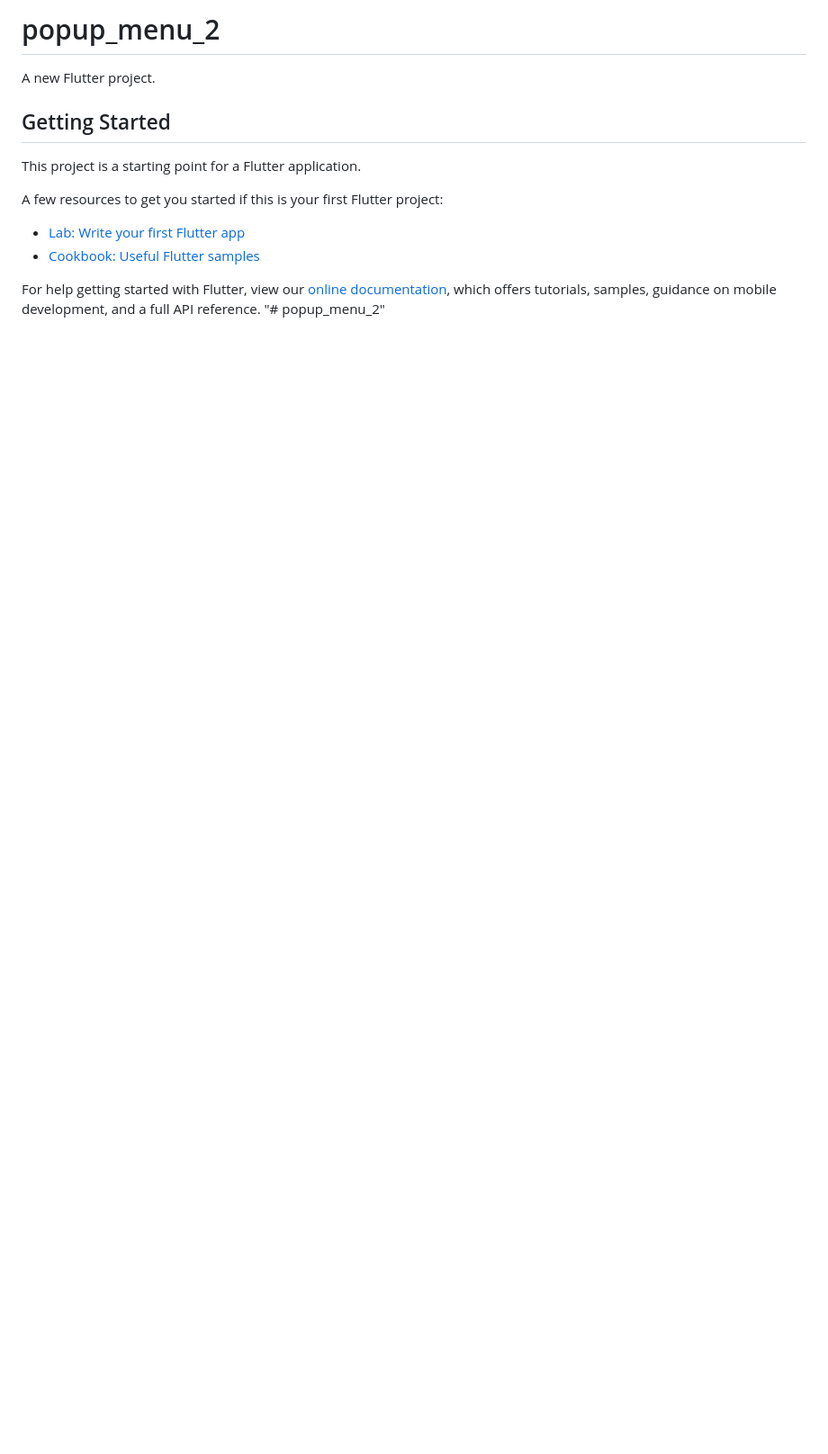
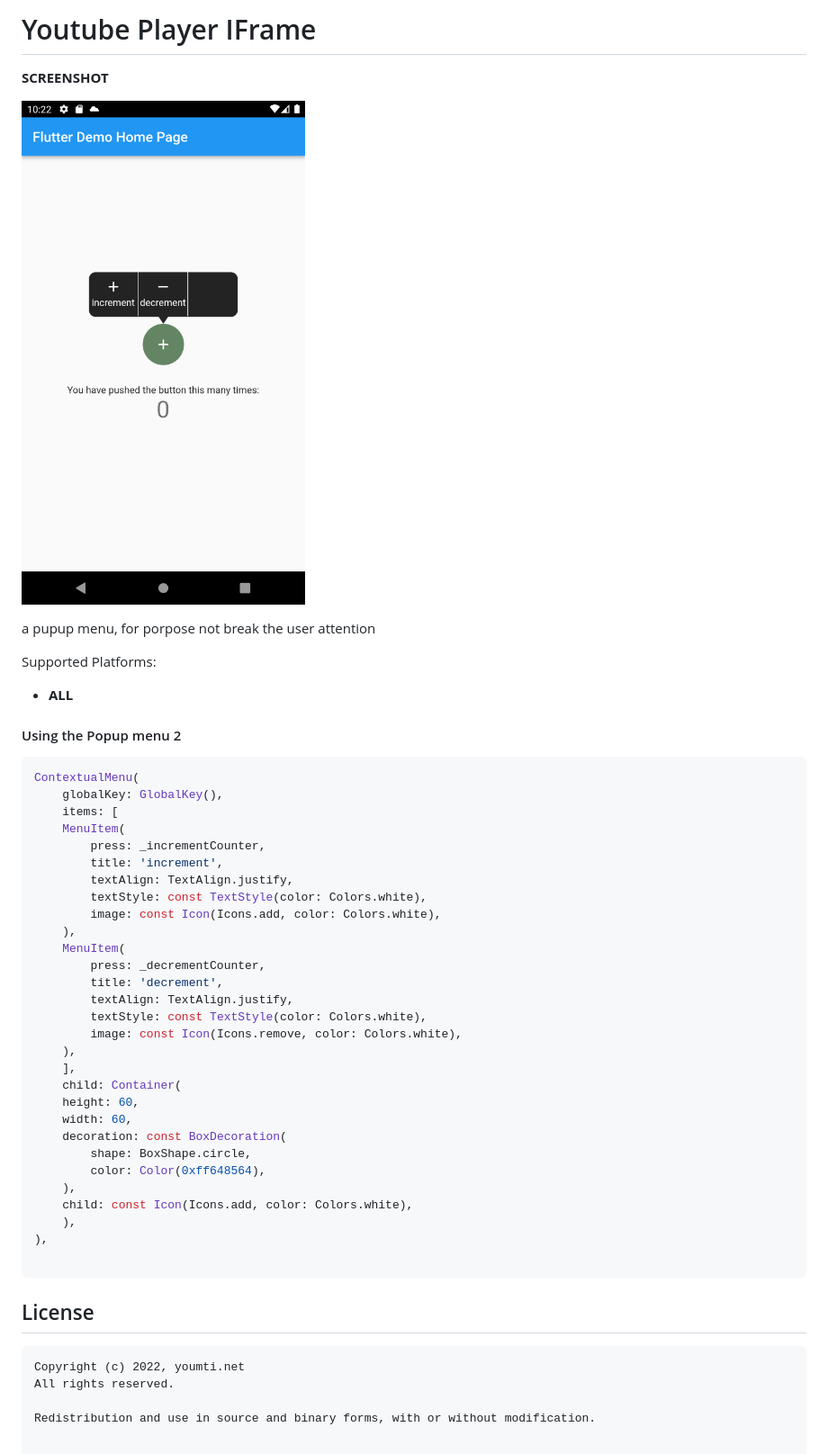
Before and after one commit to youmtinetflutterpacks/popup_menu_2, a Markdown page: README.md, the part around the change. Shown: that part at 90% size. Rendered like a GitHub page; pictures changed too: example.png (added); blank space fills up the shorter version.

Commit message:
message

````diff
--- a/README.md
+++ b/README.md
@@ -1,17 +1,54 @@
-# popup_menu_2
+# Youtube Player IFrame
+**SCREENSHOT**
 
-A new Flutter project.
+![YOUTUBE PLAYER IFRAME](example.png)
 
-## Getting Started
 
-This project is a starting point for a Flutter application.
 
-A few resources to get you started if this is your first Flutter project:
+a pupup menu, for porpose not break the user attention
 
-- [Lab: Write your first Flutter app](https://flutter.dev/docs/get-started/codelab)
-- [Cookbook: Useful Flutter samples](https://flutter.dev/docs/cookbook)
 
-For help getting started with Flutter, view our
-[online documentation](https://flutter.dev/docs), which offers tutorials,
-samples, guidance on mobile development, and a full API reference.
-"# popup_menu_2"
+Supported Platforms:
+- **ALL**
+
+#### Using the Popup menu 2
+
+```dart
+ContextualMenu(
+    globalKey: GlobalKey(),
+    items: [
+    MenuItem(
+        press: _incrementCounter,
+        title: 'increment',
+        textAlign: TextAlign.justify,
+        textStyle: const TextStyle(color: Colors.white),
+        image: const Icon(Icons.add, color: Colors.white),
+    ),
+    MenuItem(
+        press: _decrementCounter,
+        title: 'decrement',
+        textAlign: TextAlign.justify,
+        textStyle: const TextStyle(color: Colors.white),
+        image: const Icon(Icons.remove, color: Colors.white),
+    ),
+    ],
+    child: Container(
+    height: 60,
+    width: 60,
+    decoration: const BoxDecoration(
+        shape: BoxShape.circle,
+        color: Color(0xff648564),
+    ),
+    child: const Icon(Icons.add, color: Colors.white),
+    ),
+),
+
+```
+
+
+## License
+```
+Copyright (c) 2022, youmti.net
+All rights reserved.
+
+Redistribution and use in source and binary forms, with or without modification.
````
